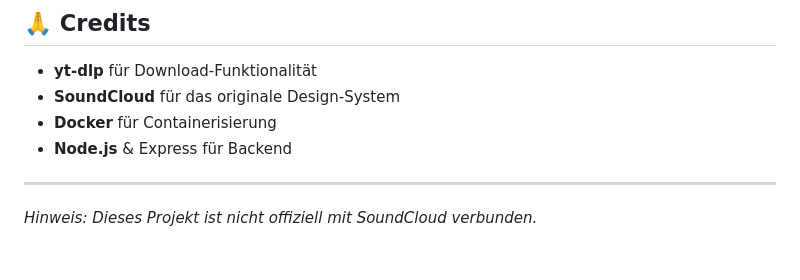
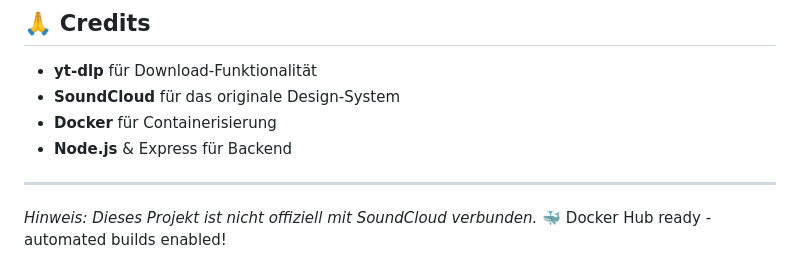
Before and after one commit to Boolty/scloud-downloader, a Markdown page: README.md, the part around the change. Drawn GitHub-style.

Commit message:
🐳 Trigger Docker Hub automated build
✅ GitHub Secrets configured
🚀 Automated Docker builds enabled
📦 Multi-platform images (AMD64 + ARM64)
🎯 Ready for production deployment

🤖 Generated with [Claude Code](https://claude.ai/code)

Co-Authored-By: Claude <noreply@anthropic.com>

```diff
--- a/README.md
+++ b/README.md
@@ -374,3 +374,4 @@ MIT License - siehe [LICENSE](LICENSE) Datei für Details.
 ---
 
 *Hinweis: Dieses Projekt ist nicht offiziell mit SoundCloud verbunden.*
+🐳 Docker Hub ready - automated builds enabled!
```
